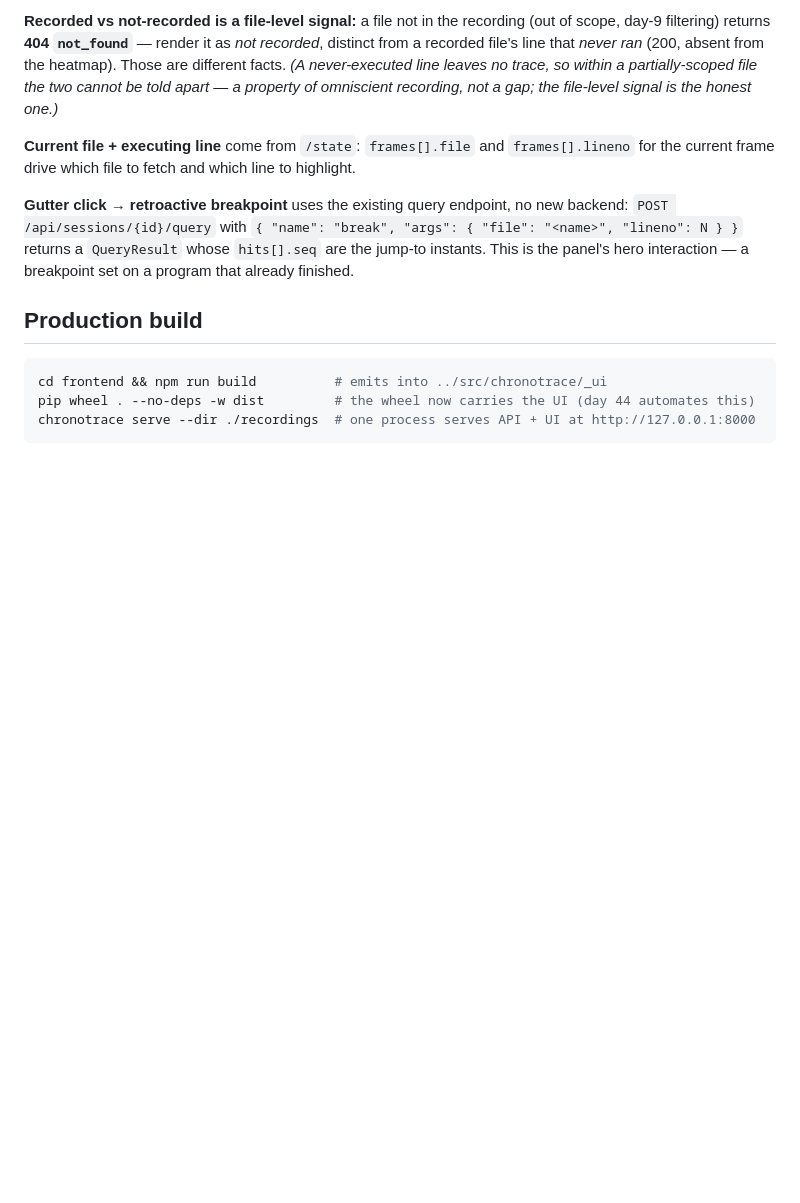
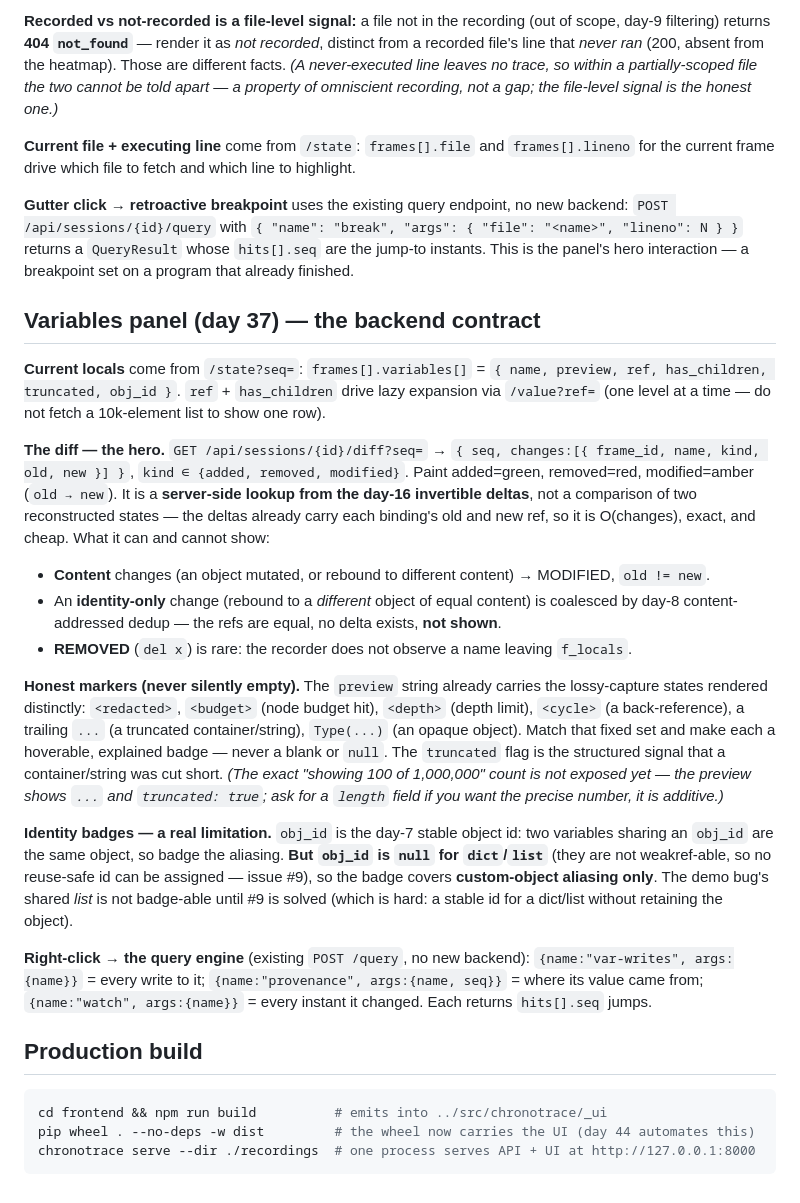
Before and after one commit to dharmppp21/ChronoTrace, a Markdown page: docs/frontend-integration.md, the part around the change. Drawn GitHub-style; blank space fills up the shorter version.

Commit message:
docs: the variables-panel backend contract for the Antigravity frontend
The /diff shape and colours, honest lossy-capture markers, the obj_id aliasing-badge limitation (#9), and right-click -> POST /query.

Co-Authored-By: Claude Opus 4.8 <noreply@anthropic.com>

````diff
--- a/docs/frontend-integration.md
+++ b/docs/frontend-integration.md
@@ -80,6 +80,40 @@ the current frame drive which file to fetch and which line to highlight.
 returns a `QueryResult` whose `hits[].seq` are the jump-to instants. This is the panel's hero
 interaction — a breakpoint set on a program that already finished.
 
+## Variables panel (day 37) — the backend contract
+
+**Current locals** come from `/state?seq=`: `frames[].variables[]` = `{ name, preview, ref,
+has_children, truncated, obj_id }`. `ref` + `has_children` drive lazy expansion via `/value?ref=`
+(one level at a time — do not fetch a 10k-element list to show one row).
+
+**The diff — the hero.** `GET /api/sessions/{id}/diff?seq=` → `{ seq, changes:[{ frame_id, name,
+kind, old, new }] }`, `kind ∈ {added, removed, modified}`. Paint added=green, removed=red,
+modified=amber (`old → new`). It is a **server-side lookup from the day-16 invertible deltas**,
+not a comparison of two reconstructed states — the deltas already carry each binding's old and
+new ref, so it is O(changes), exact, and cheap. What it can and cannot show:
+- **Content** changes (an object mutated, or rebound to different content) → MODIFIED, `old != new`.
+- An **identity-only** change (rebound to a *different* object of equal content) is coalesced by
+  day-8 content-addressed dedup — the refs are equal, no delta exists, **not shown**.
+- **REMOVED** (`del x`) is rare: the recorder does not observe a name leaving `f_locals`.
+
+**Honest markers (never silently empty).** The `preview` string already carries the lossy-capture
+states rendered distinctly: `<redacted>`, `<budget>` (node budget hit), `<depth>` (depth limit),
+`<cycle>` (a back-reference), a trailing `...` (a truncated container/string), `Type(...)` (an
+opaque object). Match that fixed set and make each a hoverable, explained badge — never a blank
+or `null`. The `truncated` flag is the structured signal that a container/string was cut short.
+*(The exact "showing 100 of 1,000,000" count is not exposed yet — the preview shows `...` and
+`truncated: true`; ask for a `length` field if you want the precise number, it is additive.)*
+
+**Identity badges — a real limitation.** `obj_id` is the day-7 stable object id: two variables
+sharing an `obj_id` are the same object, so badge the aliasing. **But `obj_id` is `null` for
+`dict`/`list`** (they are not weakref-able, so no reuse-safe id can be assigned — issue #9), so
+the badge covers **custom-object aliasing only**. The demo bug's shared *list* is not badge-able
+until #9 is solved (which is hard: a stable id for a dict/list without retaining the object).
+
+**Right-click → the query engine** (existing `POST /query`, no new backend): `{name:"var-writes",
+args:{name}}` = every write to it; `{name:"provenance", args:{name, seq}}` = where its value came
+from; `{name:"watch", args:{name}}` = every instant it changed. Each returns `hits[].seq` jumps.
+
 ## Production build
 
 ```bash
````
